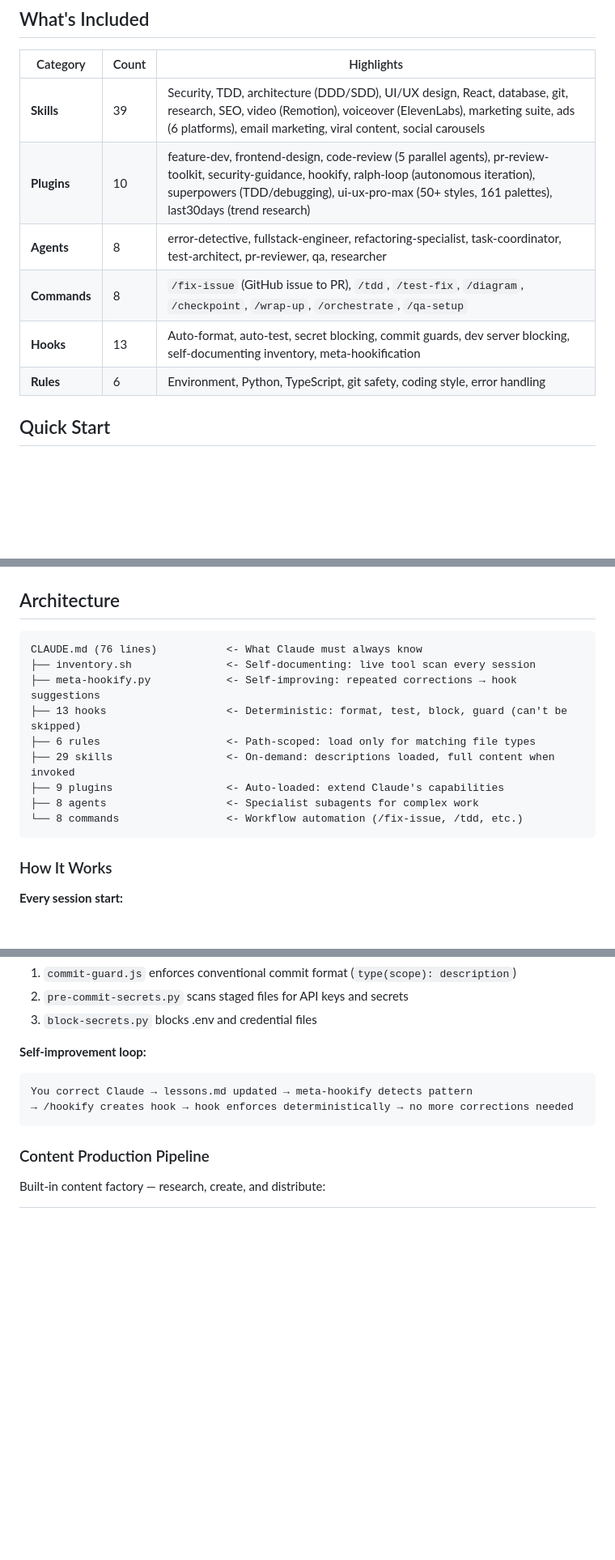
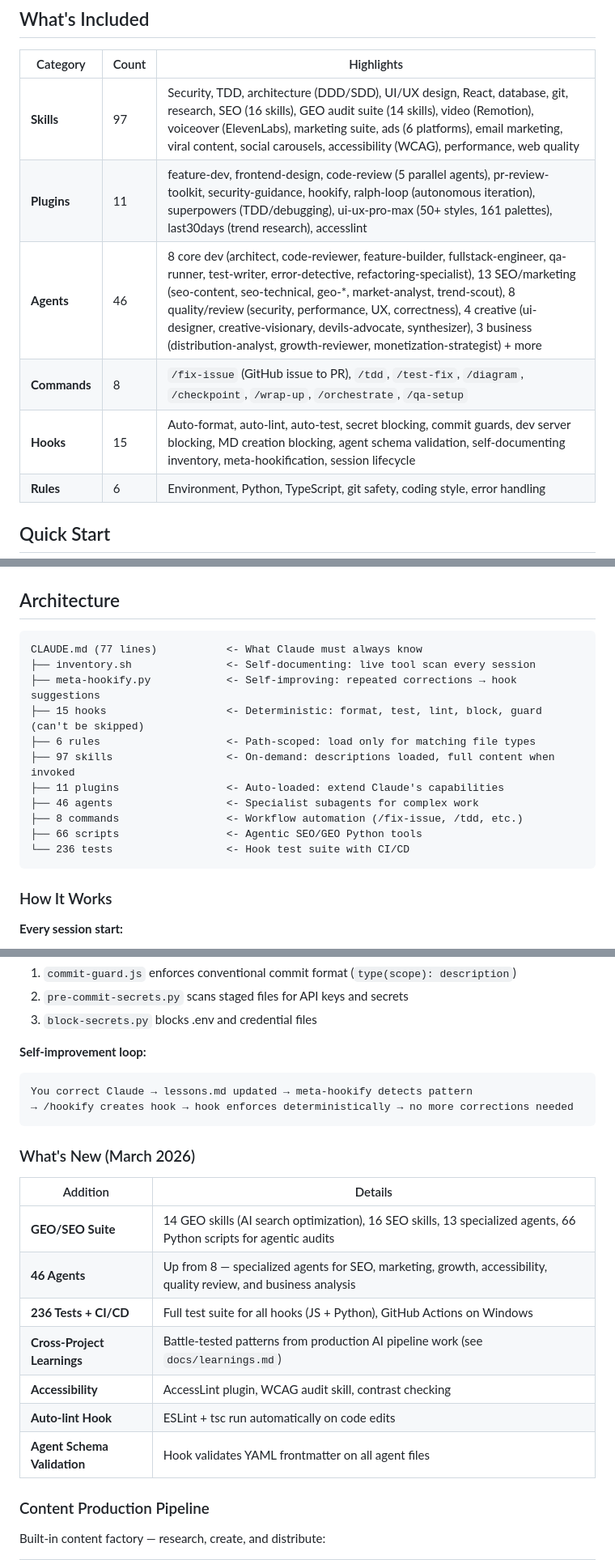
Before and after one commit to kennyolofsson23-netizen/claude-code-config, a Markdown page: README.md, 3 parts joined by grey strips. Shown at 81% size. Drawn GitHub-style; blank space fills up the shorter version.

````diff
--- a/README.md
+++ b/README.md
@@ -22,11 +22,11 @@ This setup fixes all of that:
 
 | Category | Count | Highlights |
 |----------|-------|------------|
-| **Skills** | 39 | Security, TDD, architecture (DDD/SDD), UI/UX design, React, database, git, research, SEO, video (Remotion), voiceover (ElevenLabs), marketing suite, ads (6 platforms), email marketing, viral content, social carousels |
-| **Plugins** | 10 | feature-dev, frontend-design, code-review (5 parallel agents), pr-review-toolkit, security-guidance, hookify, ralph-loop (autonomous iteration), superpowers (TDD/debugging), ui-ux-pro-max (50+ styles, 161 palettes), last30days (trend research) |
-| **Agents** | 8 | error-detective, fullstack-engineer, refactoring-specialist, task-coordinator, test-architect, pr-reviewer, qa, researcher |
+| **Skills** | 97 | Security, TDD, architecture (DDD/SDD), UI/UX design, React, database, git, research, SEO (16 skills), GEO audit suite (14 skills), video (Remotion), voiceover (ElevenLabs), marketing suite, ads (6 platforms), email marketing, viral content, social carousels, accessibility (WCAG), performance, web quality |
+| **Plugins** | 11 | feature-dev, frontend-design, code-review (5 parallel agents), pr-review-toolkit, security-guidance, hookify, ralph-loop (autonomous iteration), superpowers (TDD/debugging), ui-ux-pro-max (50+ styles, 161 palettes), last30days (trend research), accesslint |
+| **Agents** | 46 | 8 core dev (architect, code-reviewer, feature-builder, fullstack-engineer, qa-runner, test-writer, error-detective, refactoring-specialist), 13 SEO/marketing (seo-content, seo-technical, geo-*, market-analyst, trend-scout), 8 quality/review (security, performance, UX, correctness), 4 creative (ui-designer, creative-visionary, devils-advocate, synthesizer), 3 business (distribution-analyst, growth-reviewer, monetization-strategist) + more |
 | **Commands** | 8 | `/fix-issue` (GitHub issue to PR), `/tdd`, `/test-fix`, `/diagram`, `/checkpoint`, `/wrap-up`, `/orchestrate`, `/qa-setup` |
-| **Hooks** | 13 | Auto-format, auto-test, secret blocking, commit guards, dev server blocking, self-documenting inventory, meta-hookification |
+| **Hooks** | 15 | Auto-format, auto-lint, auto-test, secret blocking, commit guards, dev server blocking, MD creation blocking, agent schema validation, self-documenting inventory, meta-hookification, session lifecycle |
 | **Rules** | 6 | Environment, Python, TypeScript, git safety, coding style, error handling |
 
 ## Quick Start
@@ -193,15 +193,17 @@ Based on my answers, update:
 ## Architecture
 
 ```
-CLAUDE.md (76 lines)           <- What Claude must always know
+CLAUDE.md (77 lines)           <- What Claude must always know
 ├── inventory.sh               <- Self-documenting: live tool scan every session
 ├── meta-hookify.py            <- Self-improving: repeated corrections → hook suggestions
-├── 13 hooks                   <- Deterministic: format, test, block, guard (can't be skipped)
+├── 15 hooks                   <- Deterministic: format, test, lint, block, guard (can't be skipped)
 ├── 6 rules                    <- Path-scoped: load only for matching file types
-├── 29 skills                  <- On-demand: descriptions loaded, full content when invoked
-├── 9 plugins                  <- Auto-loaded: extend Claude's capabilities
-├── 8 agents                   <- Specialist subagents for complex work
-└── 8 commands                 <- Workflow automation (/fix-issue, /tdd, etc.)
+├── 97 skills                  <- On-demand: descriptions loaded, full content when invoked
+├── 11 plugins                 <- Auto-loaded: extend Claude's capabilities
+├── 46 agents                  <- Specialist subagents for complex work
+├── 8 commands                 <- Workflow automation (/fix-issue, /tdd, etc.)
+├── 66 scripts                 <- Agentic SEO/GEO Python tools
+└── 236 tests                  <- Hook test suite with CI/CD
 ```
 
 ### How It Works
@@ -228,6 +230,18 @@ You correct Claude → lessons.md updated → meta-hookify detects pattern
 → /hookify creates hook → hook enforces deterministically → no more corrections needed
 ```
 
+### What's New (March 2026)
+
+| Addition | Details |
+|----------|---------|
+| **GEO/SEO Suite** | 14 GEO skills (AI search optimization), 16 SEO skills, 13 specialized agents, 66 Python scripts for agentic audits |
+| **46 Agents** | Up from 8 — specialized agents for SEO, marketing, growth, accessibility, quality review, and business analysis |
+| **236 Tests + CI/CD** | Full test suite for all hooks (JS + Python), GitHub Actions on Windows |
+| **Cross-Project Learnings** | Battle-tested patterns from production AI pipeline work (see `docs/learnings.md`) |
+| **Accessibility** | AccessLint plugin, WCAG audit skill, contrast checking |
+| **Auto-lint Hook** | ESLint + tsc run automatically on code edits |
+| **Agent Schema Validation** | Hook validates YAML frontmatter on all agent files |
+
 ### Content Production Pipeline
 
 Built-in content factory — research, create, and distribute:
````
Also changed, not shown: other parts of README.md (+5 -5 lines), docs/learnings.md (added, +171 -0 lines).
